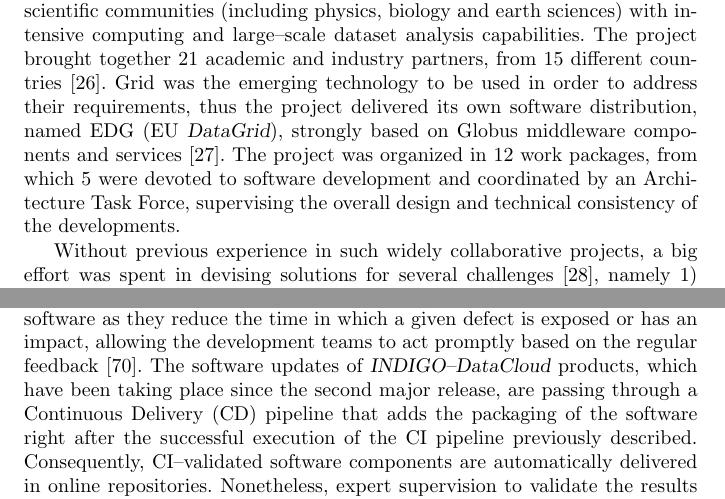
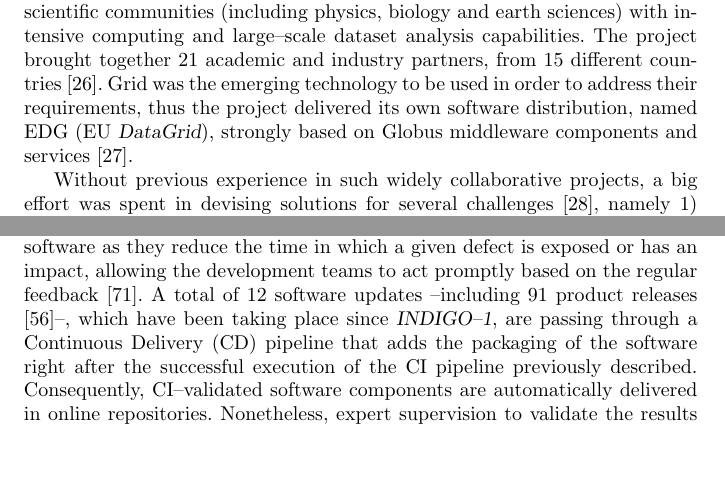
Before and after one commit to VibhutiDKhanduri/paper-ieee-software-reliability, a LaTeX paper (paper-jgc.tex): two parts of pages 4 and 17 of 26, joined at a grey line, cut so that both start at the same text, the shorter picture padded with empty space. Compiled offline with pdfLaTeX.

Commit message:
minor revision changes

```diff
--- a/paper-jgc.tex
+++ b/paper-jgc.tex
@@ -375,10 +375,7 @@ earth sciences) with intensive computing and large--scale dataset analysis capab
 The project brought together 21 academic and industry partners, from 15 different countries \cite{gagliardi}.
 Grid was the emerging technology to be used in order to address their requirements,
 thus the project delivered its own software distribution, named EDG (EU {\sl DataGrid}), strongly
-based on Globus middleware components and services \cite{globus}. The project was organized in 12 work packages, from
-which 5 were devoted to software development and coordinated by an
-Architecture Task Force, supervising the overall design and technical consistency
-of the developments.
+based on Globus middleware components and services \cite{globus}.
 
 Without previous experience in such widely
 collaborative projects, a big effort was spent in devising solutions for several
@@ -875,8 +872,8 @@ set of deployed {\sl INDIGO--DataCloud} components or services.}
 \subsubsection{Continuous Delivery}
 As DevOps suggests, frequent releases positively affect the reliability of the software as
 they reduce the time in which a given defect is exposed or has an impact, allowing the
-development teams to act promptly based on the regular feedback \cite{chen2015}. The software updates of
-{\sl INDIGO--DataCloud} products, which have been taking place since the second major release, are passing through
+development teams to act promptly based on the regular feedback \cite{chen2015}. A total of 12 software
+updates --including 91 product releases \cite{indigo-d33}--, which have been taking place since {\sl INDIGO--1}, are passing through
 a Continuous Delivery (CD) pipeline that adds the packaging of the software right after the
 successful execution of the CI pipeline previously described. Consequently, CI--validated
 software components are automatically delivered in online repositories. Nonetheless,
```
Also changed, not shown: paper-jgc.tex (12 more changed lines).
